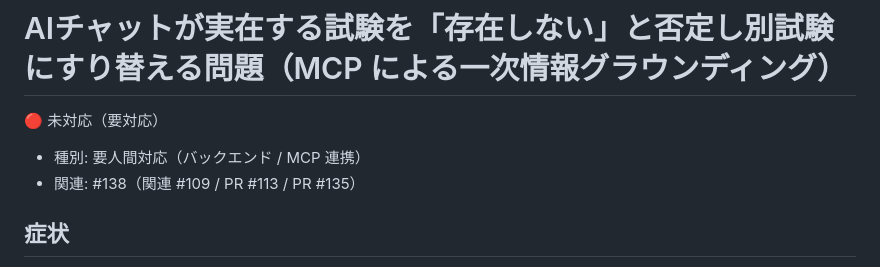
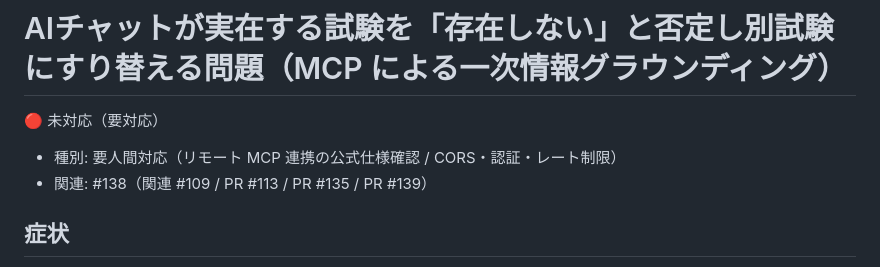
Before and after one commit to Kenta-Matsuda/Kenta-Matsuda.github.io-aws-study, a Markdown page: docs/action-required/issue-138-ai-chat-exam-grounding.md, the part around one of its changes. GitHub-like rendering.

```diff
--- a/docs/action-required/issue-138-ai-chat-exam-grounding.md
+++ b/docs/action-required/issue-138-ai-chat-exam-grounding.md
@@ -2,8 +2,8 @@
 
 🔴 未対応（要対応）
 
-- 種別: 要人間対応（バックエンド / MCP 連携）
-- 関連: #138（関連 #109 / PR #113 / PR #135）
+- 種別: 要人間対応（リモート MCP 連携の公式仕様確認 / CORS・認証・レート制限）
+- 関連: #138（関連 #109 / PR #113 / PR #135 / PR #139）
 
 ## 症状
 
```
Also changed, not shown: other parts of docs/action-required/issue-138-ai-chat-exam-grounding.md (+21 -9 lines), docs/action-required/README.md (+1 -1 lines), docs/index.md (+1 -1 lines).
